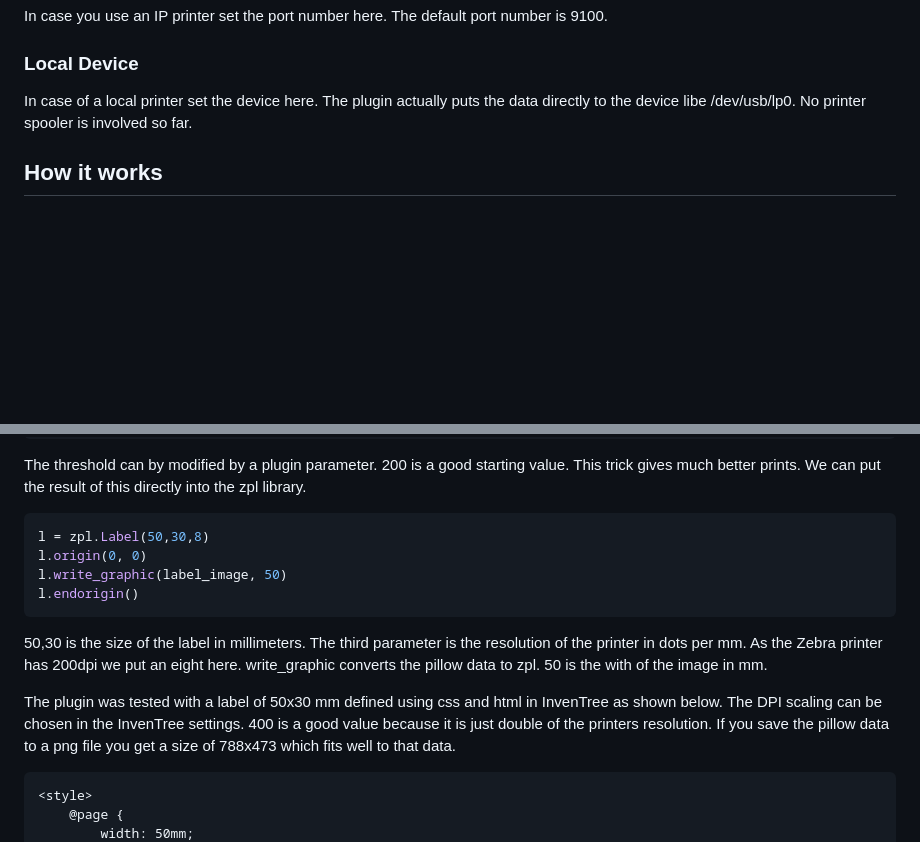
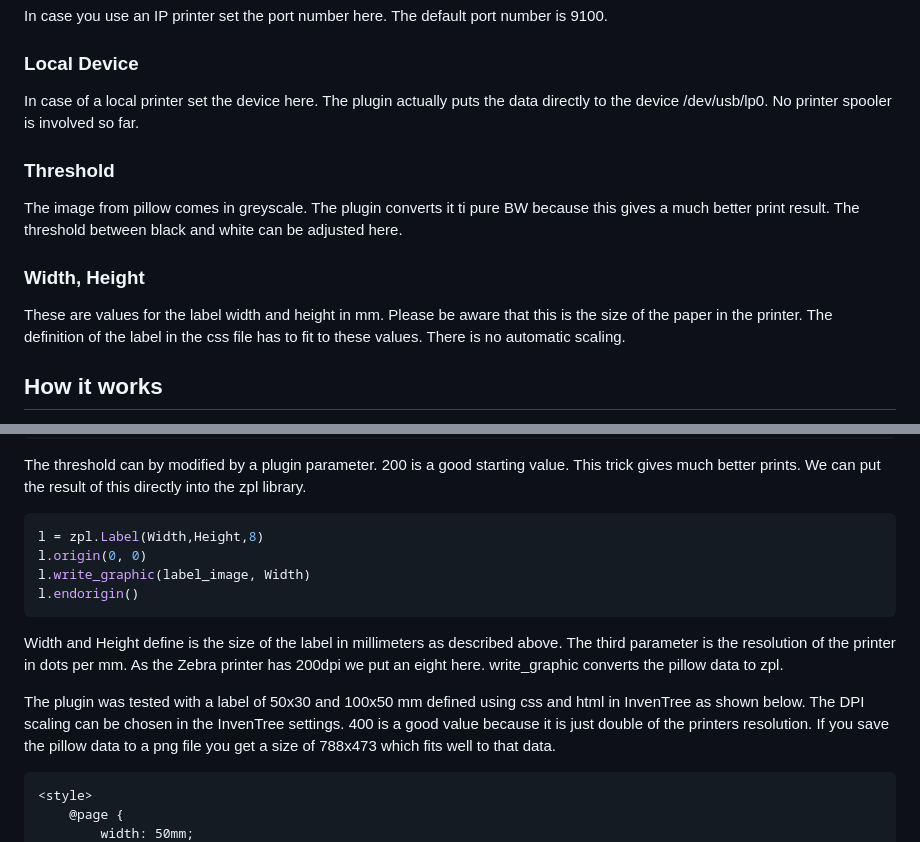
Before and after one commit to SergeoLacruz/inventree-zebra-plugin, a Markdown page: README.md, 2 parts joined by grey strips. Rendered like a GitHub page; blank space fills up the shorter version.

Commit message:
Added documentation for the new features

````diff
--- a/README.md
+++ b/README.md
@@ -34,7 +34,16 @@ In case you use an IP printer set the port number here. The default port number
 
 ### Local Device
 In case of a local printer set the device here. The plugin actually puts the data directly to the
-device libe /dev/usb/lp0. No printer spooler is involved so far.
+device /dev/usb/lp0. No printer spooler is involved so far.
+
+### Threshold
+The image from pillow comes in greyscale. The plugin converts it ti pure BW because this gives a much
+better print result. The threshold between black and white can be adjusted here.
+
+### Width, Height
+These are values for the label width and height in mm. Please be aware that this is the size of the
+paper in the printer. The definition of the label in the css file has to fit to these values.
+There is no automatic scaling.
 
 ## How it works
 First import all the stuff you need. Here we use the translation mechanism from django for multi language support.
@@ -112,17 +121,17 @@ The threshold can by modified by a plugin parameter. 200 is a good starting valu
 We can put the result of this directly into the zpl library.
 
 ```python
-l = zpl.Label(50,30,8)
+l = zpl.Label(Width,Height,8)
 l.origin(0, 0)
-l.write_graphic(label_image, 50)
+l.write_graphic(label_image, Width)
 l.endorigin()
 ```
 
-50,30 is the size of the label in millimeters. The third parameter is the resolution of the printer in
+Width and Height define is the size of the label in millimeters as described above. The third parameter is the resolution of the printer in
 dots per mm. As the Zebra printer has 200dpi we put an eight here. write_graphic converts the pillow data
-to zpl. 50 is the with of the image in mm.
+to zpl.
 
-The plugin was tested with a label of 50x30 mm defined using css and html in InvenTree as shown below. The DPI scaling
+The plugin was tested with a label of 50x30 and 100x50 mm defined using css and html in InvenTree as shown below. The DPI scaling
 can be chosen in the InvenTree settings. 400 is a good value because it is just double of the printers
 resolution. If you save the pillow data to a png file you get a size of 788x473 which fits well to that data.
 
````
